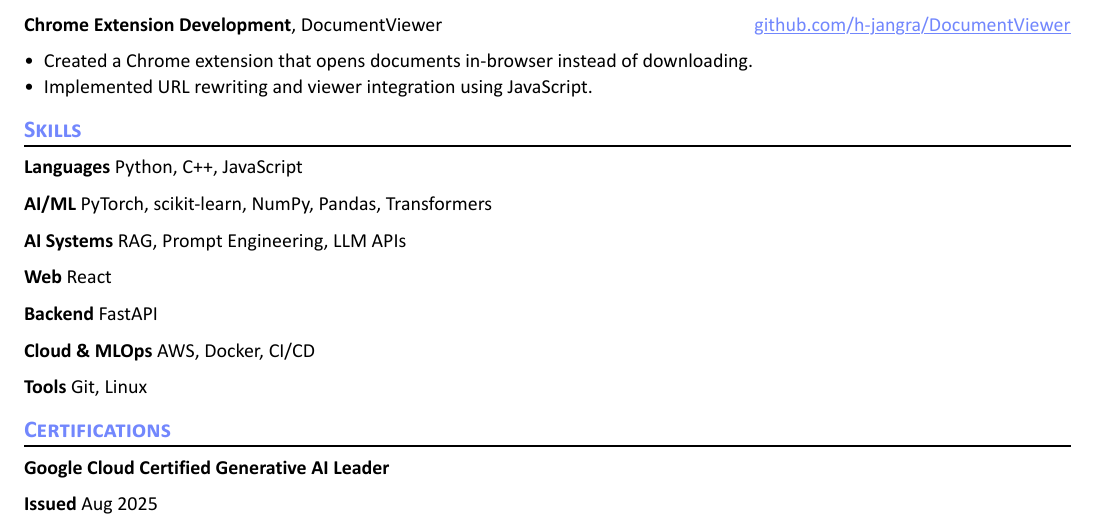
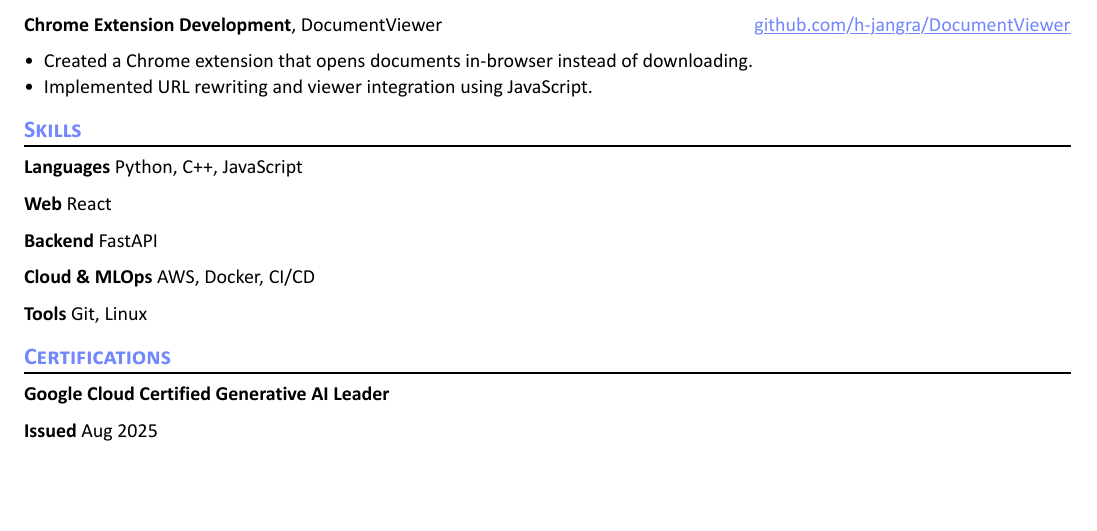
Before and after one commit to h-jangra/h-jangra.github.io, a Typst document (resume.typ): part of the page, cut so that both start at the same text, the shorter picture padded with empty space. The pictures show the PDF file resume.pdf that the author committed with the source.

Commit message:
update skills

```diff
--- a/resume.typ
+++ b/resume.typ
@@ -89,11 +89,6 @@ Cloud & Automation Engineer experienced in AWS infrastructure, AMI lifecycle man
 *Languages*
  Python, C++, JavaScript
 
-*AI/ML*
- PyTorch, scikit-learn, NumPy, Pandas, Transformers
-
-*AI Systems* RAG, Prompt Engineering, LLM APIs
-
 *Web*
  React
 
```
Also changed, not shown: resume.pdf.
